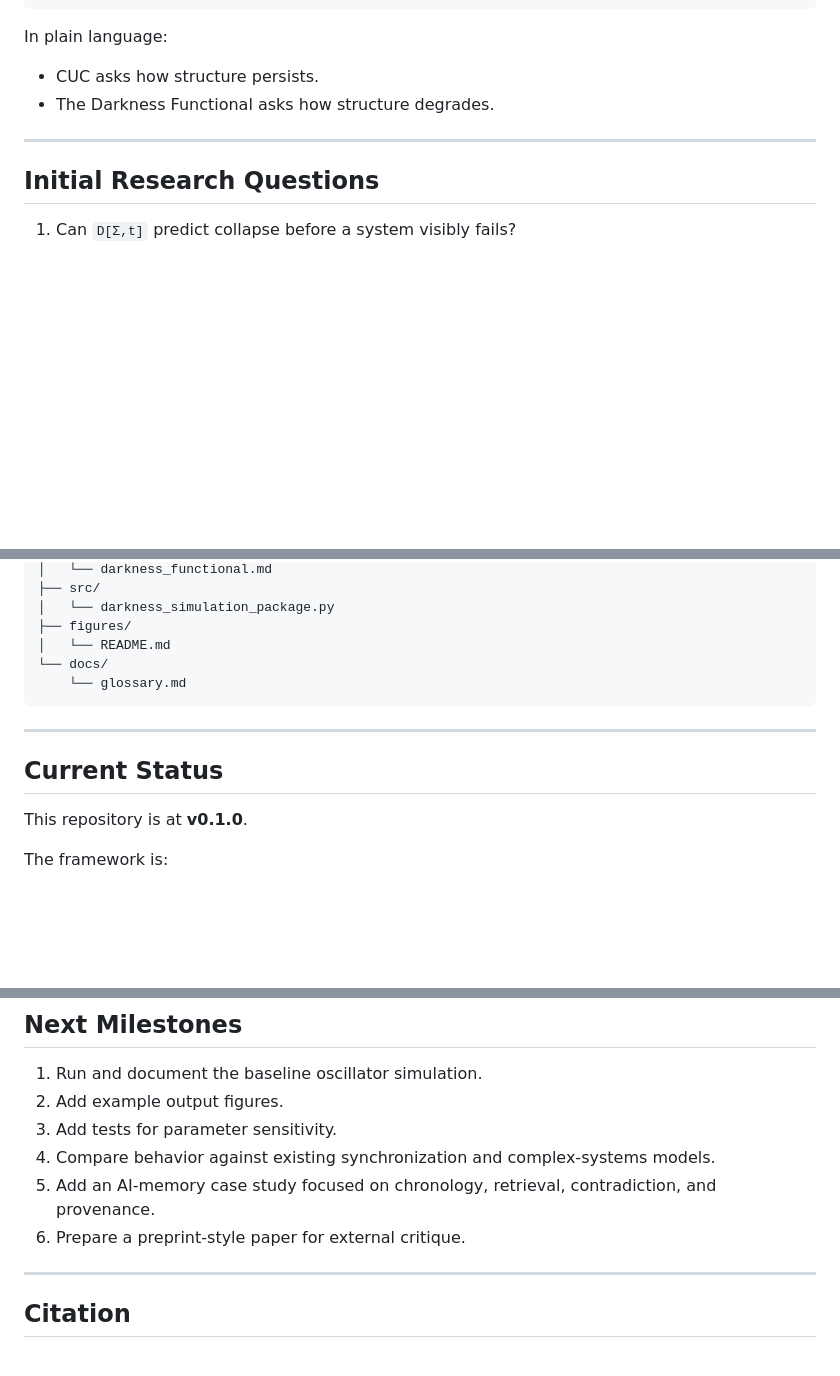
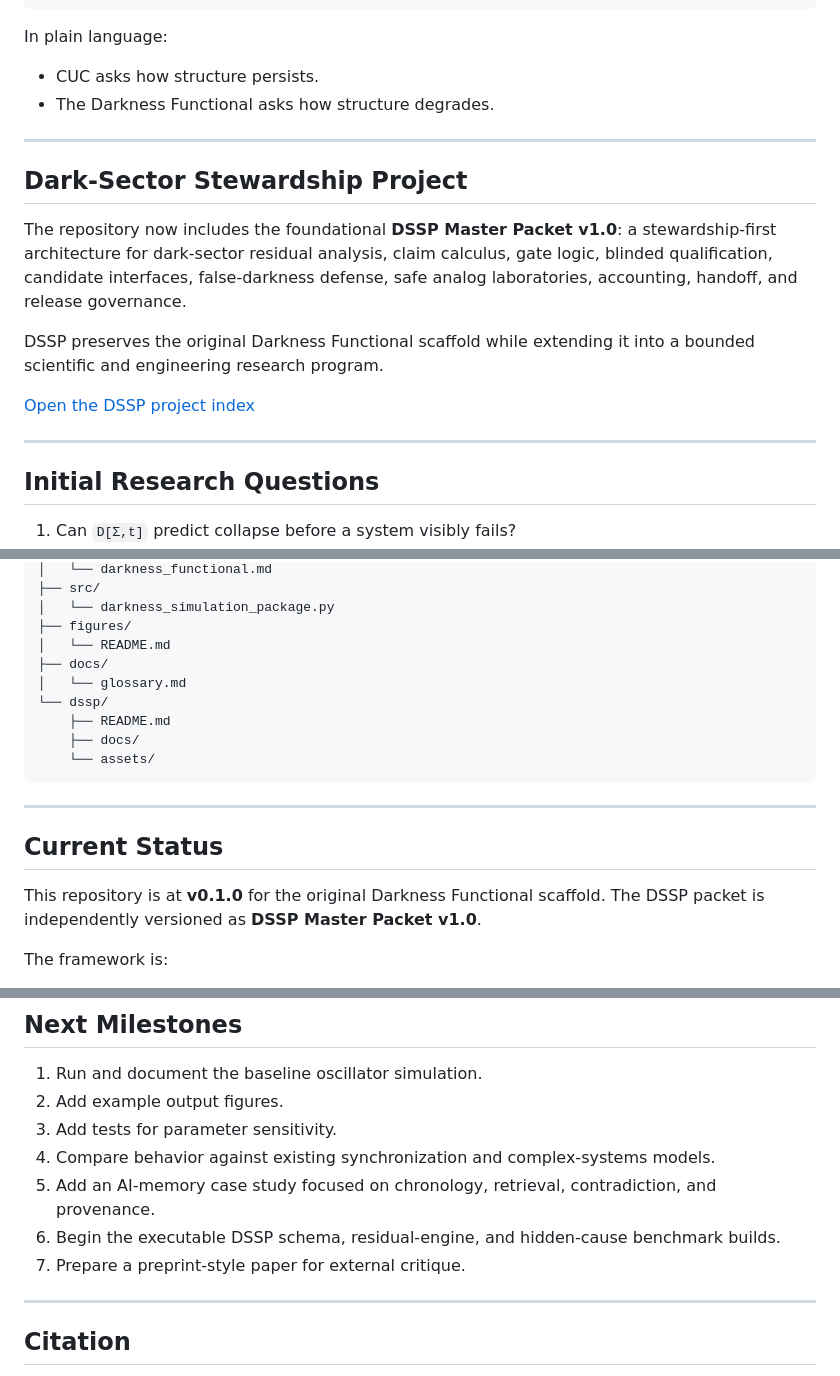
Before and after one commit to thefourceprinciples/darkness-functional, a Markdown page: README.md, 3 parts joined by grey strips. Rendered like a GitHub page; blank space fills up the shorter version.

Commit message:
Link DSSP Master Packet from repository README

````diff
--- a/README.md
+++ b/README.md
@@ -112,6 +112,16 @@ In plain language:
 
 ---
 
+## Dark-Sector Stewardship Project
+
+The repository now includes the foundational **DSSP Master Packet v1.0**: a stewardship-first architecture for dark-sector residual analysis, claim calculus, gate logic, blinded qualification, candidate interfaces, false-darkness defense, safe analog laboratories, accounting, handoff, and release governance.
+
+DSSP preserves the original Darkness Functional scaffold while extending it into a bounded scientific and engineering research program.
+
+[Open the DSSP project index](dssp/README.md)
+
+---
+
 ## Initial Research Questions
 
 1. Can `D[Σ,t]` predict collapse before a system visibly fails?
@@ -149,15 +159,19 @@ The Darkness Functional predicts that:
 │   └── darkness_simulation_package.py
 ├── figures/
 │   └── README.md
-└── docs/
-    └── glossary.md
+├── docs/
+│   └── glossary.md
+└── dssp/
+    ├── README.md
+    ├── docs/
+    └── assets/
 ```
 
 ---
 
 ## Current Status
 
-This repository is at **v0.1.0**.
+This repository is at **v0.1.0** for the original Darkness Functional scaffold. The DSSP packet is independently versioned as **DSSP Master Packet v1.0**.
 
 The framework is:
 
@@ -179,7 +193,8 @@ Earlier language describing validation should be read as **internal conceptual v
 3. Add tests for parameter sensitivity.
 4. Compare behavior against existing synchronization and complex-systems models.
 5. Add an AI-memory case study focused on chronology, retrieval, contradiction, and provenance.
-6. Prepare a preprint-style paper for external critique.
+6. Begin the executable DSSP schema, residual-engine, and hidden-cause benchmark builds.
+7. Prepare a preprint-style paper for external critique.
 
 ---
 
````
